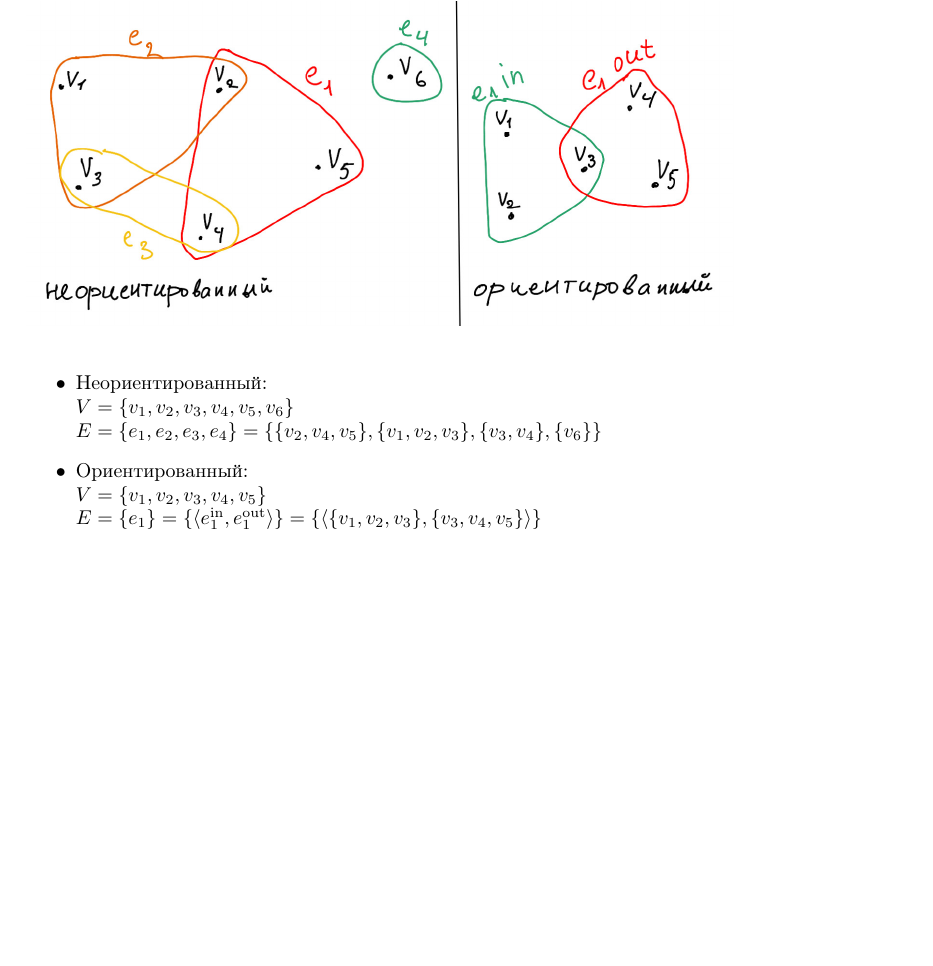
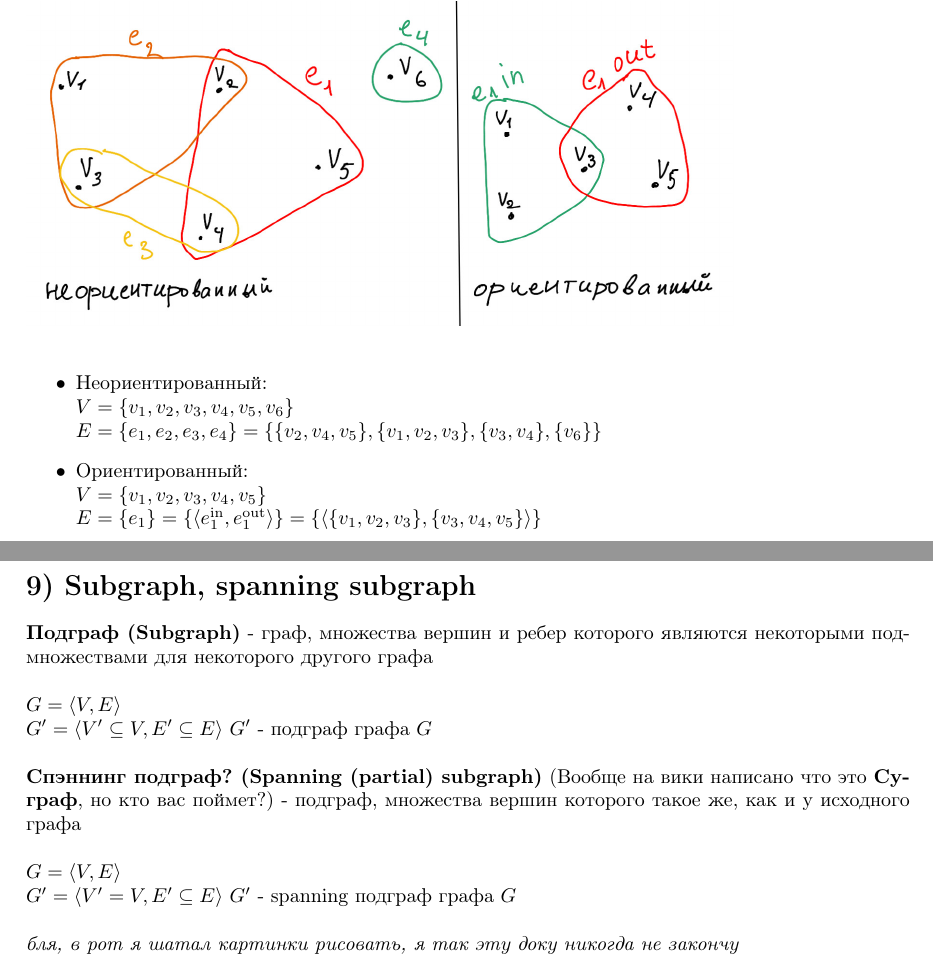
Before and after one commit to KOSM1K/TM3-UltraDoc, a LaTeX document (TM3-UltraDoc.tex, which reads source/9) Subgraph, spanning subgraph.tex): part of page 10 of 10 before the commit and two parts of pages 10 and 11 of 11 after it, the two joined at a grey line, cut so that both start at the same text, the shorter picture padded with empty space. Compiled offline with pdfLaTeX.

```diff
--- a/TM3-UltraDoc.tex
+++ b/TM3-UltraDoc.tex
@@ -93,5 +93,7 @@
 	\subfile{source/7) Planar graphs}
 	\newpage
 	\subfile{source/8) Hypergraphs}
+	\newpage
+	\subfile{source/9) Subgraph, spanning subgraph}
 
 \end{document}
--- /dev/null
+++ b/source/9) Subgraph, spanning subgraph.tex
@@ -0,0 +1,24 @@
+\documentclass[../TM3-UltraDoc.tex]{subfiles}
+\begin{document}
+	\section*{9) Subgraph, spanning subgraph}
+	\addcontentsline{toc}{section}{9) Subgraph, spanning subgraph}
+	% Your content here
+	\textbf{Подграф (Subgraph)} - граф, множества вершин и ребер которого являются некоторыми подмножествами для некоторого другого графа\\
+	\\
+	\(
+	G = \langle V, E\rangle\\
+	G' = \langle V' \subseteq V, E' \subseteq E \rangle
+	\)
+	$G'$ - подграф графа $G$\\
+	\\
+	\textbf{Спэннинг подграф? (Spanning (partial) subgraph)} (Вообще на вики написано что это \textbf{Суграф}, но кто вас поймет?) - подграф, множества вершин которого такое же, как и у исходного графа\\
+	\\
+	\(
+	G = \langle V, E\rangle\\
+	G' = \langle V' = V, E' \subseteq E \rangle
+	\)
+	$G'$ - spanning подграф графа $G$\\
+	\\
+	\textit{бля, в рот я шатал картинки рисовать, я так эту доку никогда не закончу}
+
+\end{document}
```
Also changed, not shown: README.md, TM3-UltraDoc.pdf.
